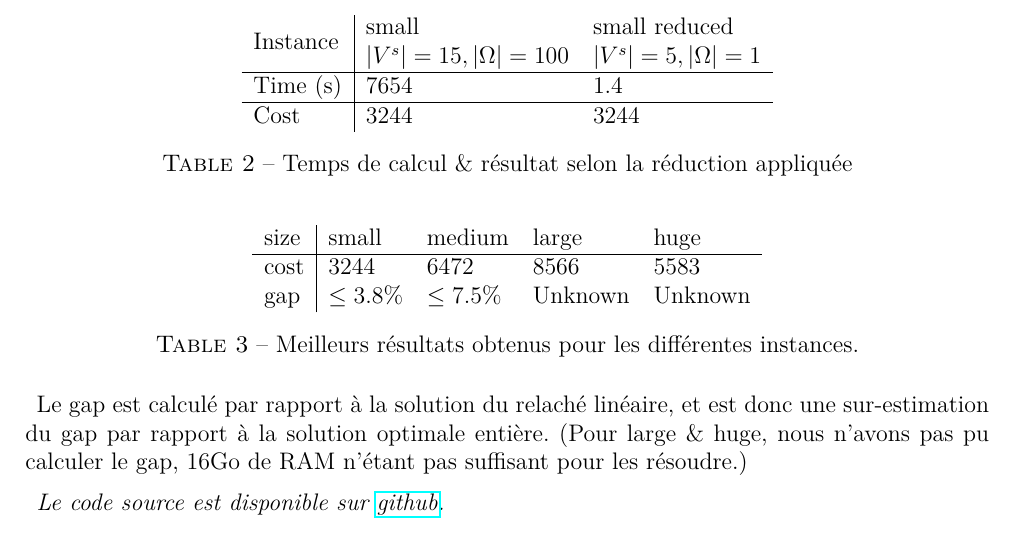
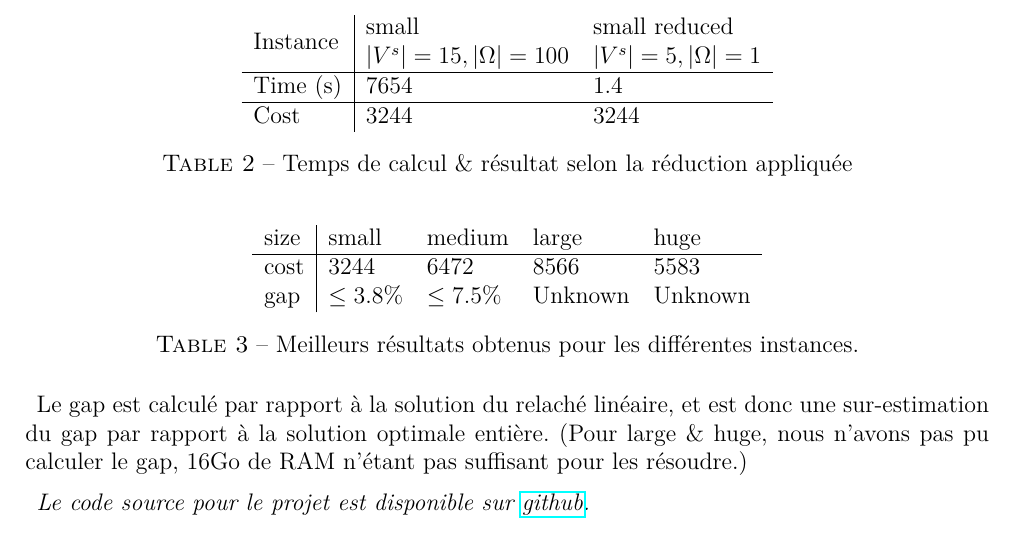
Before and after one commit to Nicolas-Bessin/ProjetREOP, a LaTeX document (Questions/main.tex): part of page 5 of 5, cut so that both start at the same text. Compiled offline with pdfLaTeX.

Commit message:
repolink encore

```diff
--- a/Questions/main.tex
+++ b/Questions/main.tex
@@ -351,6 +351,6 @@
 Le gap est calculé par rapport à la solution du relaché linéaire, et est donc une sur-estimation du gap par rapport à la solution optimale entière.
     (Pour large \& huge, nous n'avons pas pu calculer le gap, 16Go de RAM n'étant pas suffisant pour les résoudre.)
 
-\textit{Le code source est disponible sur \underline{\href{https://github.com/Nicolas-Bessin/ProjetREOP}{github}}.}
+\textit{Le code source pour le projet est disponible sur \underline{\href{https://github.com/Nicolas-Bessin/ProjetREOP}{github}}.}
 
 \end{document}
```
